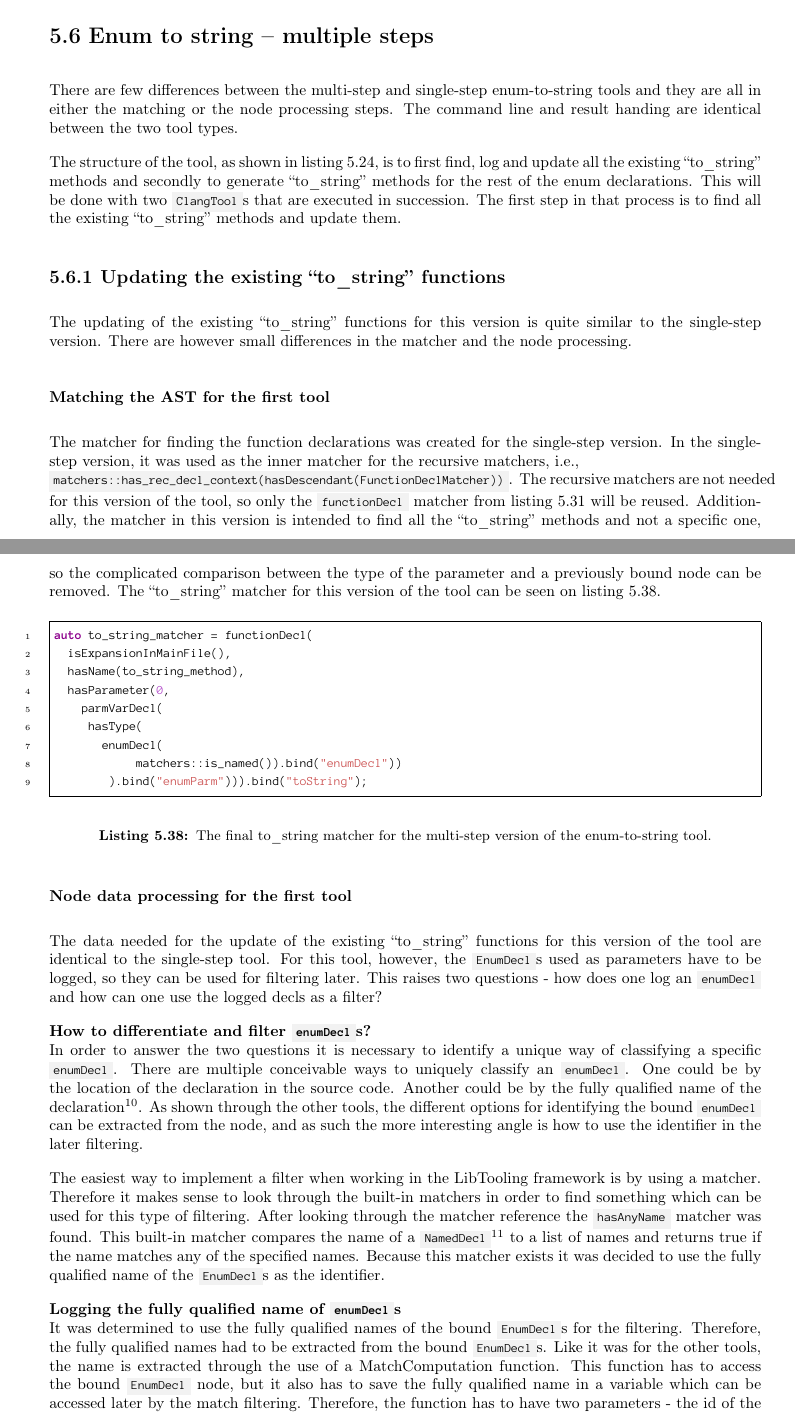
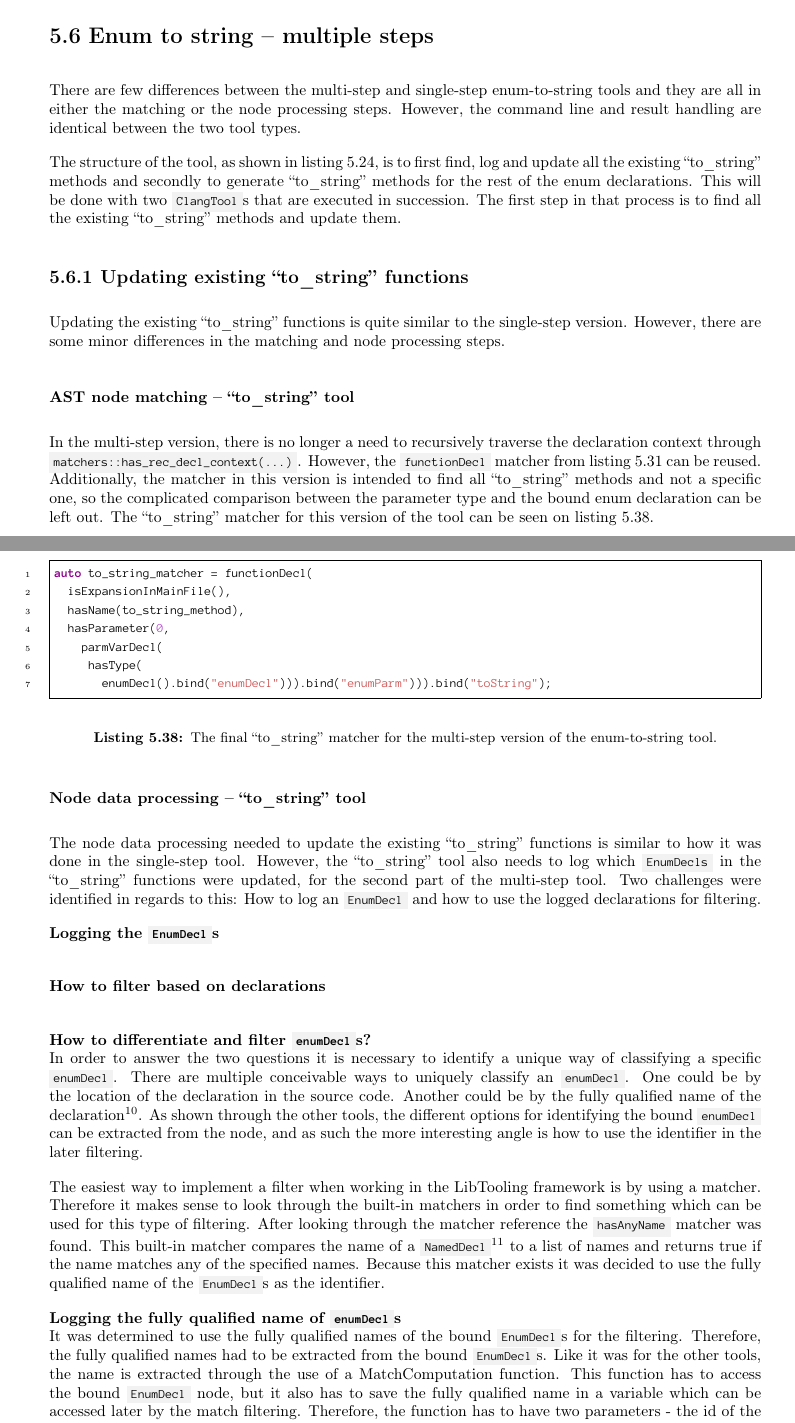
Before and after one commit to mortenhaahr/RD, a LaTeX thesis (report/main.tex, which reads report/085tool_examples/060enum_to_string_mul.tex): two parts of pages 40 and 41 of 49, joined at a grey line, cut so that both start at the same text. Compiled offline with pdfLaTeX.

Commit message:
Still reviewing multi_step

```diff
--- a/report/085tool_examples/060enum_to_string_mul.tex
+++ b/report/085tool_examples/060enum_to_string_mul.tex
@@ -1,20 +1,17 @@
 \section{Enum to string -- multiple steps}
 
-There are few differences between the multi-step and single-step enum-to-string tools and they are all in either the matching or the node processing steps. The command line and result handing are identical between the two tool types.
+There are few differences between the multi-step and single-step enum-to-string tools and they are all in either the matching or the node processing steps. However, the command line and result handling are identical between the two tool types.
 
-The structure of the tool, as shown in \cref{code:085tool:pseudo_enum2}, is to first find, log and update all the existing ``to\_string'' methods and secondly to generate ``to\_string'' methods for the rest of the enum declarations. This will be done with two \cppinline{ClangTool}s that are executed in succession. The first step in that process is to find all the existing ``to\_string'' methods and update them.
+The structure of the tool, as shown in \cref{code:085tool:pseudo_enum2}, is to first find, log and update all the existing ``to\_string'' methods and secondly to generate ``to\_string'' methods for the rest of the enum declarations.
+This will be done with two \cppinline{ClangTool}s that are executed in succession. The first step in that process is to find all the existing ``to\_string'' methods and update them.
 
-\subsection{Updating the existing ``to\_string'' functions}
+\subsection{Updating existing ``to\_string'' functions}
+Updating the existing ``to\_string'' functions is quite similar to the single-step version. However, there are some minor differences in the matching and node processing steps.
 
-The updating of the existing ``to\_string'' functions for this version is quite similar to the single-step version. There are however small differences in the matcher and the node processing.
-
-\subsubsection*{Matching the AST for the first tool}
-
-The matcher for finding the function declarations was created for the single-step version.
-In the single-step version, it was used as the inner matcher for the recursive matchers, i.e., \\
-\cppinline{matchers::has_rec_decl_context(hasDescendant(FunctionDeclMatcher))}.
-The recursive matchers are not needed for this version of the tool, so only the \cppinline{functionDecl} matcher from \cref{code:085tool:has_enum_to_string} will be reused.
-Additionally, the matcher in this version is intended to find all the ``to\_string'' methods and not a specific one, so the complicated comparison between the type of the parameter and a previously bound node can be removed.
+\subsubsection*{AST node matching -- ``to\_string'' tool}
+In the multi-step version, there is no longer a need to recursively traverse the declaration context through \cppinline{matchers::has_rec_decl_context(...)}.
+However, the \cppinline{functionDecl} matcher from \cref{code:085tool:has_enum_to_string} can be reused.\\
+Additionally, the matcher in this version is intended to find all ``to\_string'' methods and not a specific one, so the complicated comparison between the parameter type and the bound enum declaration can be left out.
 The ``to\_string'' matcher for this version of the tool can be seen on \cref{code:085tool:060enum:to_string_matcher}.
 
 \begin{listing}[H]
@@ -25,19 +22,31 @@ auto to_string_matcher = functionDecl(
   hasParameter(0,
     parmVarDecl(
 	  hasType(
-	    enumDecl(
-            matchers::is_named()).bind("enumDecl"))
-        ).bind("enumParm"))).bind("toString");
+	    enumDecl().bind("enumDecl"))).bind("enumParm"))).bind("toString");
     \end{cppcode}
-    \caption{The final to\_string matcher for the multi-step version of the enum-to-string tool.}
+    \caption{The final ``to\_string'' matcher for the multi-step version of the enum-to-string tool.}
     \label{code:085tool:060enum:to_string_matcher}
 \end{listing}
 
-\subsubsection*{Node data processing for the first tool}
+\subsubsection*{Node data processing -- ``to\_string'' tool}
+The node data processing needed to update the existing ``to\_string'' functions is similar to how it was done in the single-step tool.
+However, the ``to\_string'' tool also needs to log which \cppinline{EnumDecls} in the ``to\_string'' functions were updated, for the second part of the multi-step tool.
+Two challenges were identified in regards to this: How to log an \cppinline{EnumDecl} and how to use the logged declarations for filtering.
 
-The data needed for the update of the existing ``to\_string'' functions for this version of the tool are identical to the single-step tool. For this tool, however, the \cppinline{EnumDecl}s used as parameters have to be logged, so they can be used for filtering later. This raises two questions - how does one log an \cppinline{enumDecl} and how can one use the logged decls as a filter?
+% What to use for differentiation - multiple options.
+% Tell them that hasAnyName was used - described in next section.
+% How to log fully qualified name
+% Write a MatchComputation function to do the actual logging
 
-\textbf{How to differentiate and filter \cppinline{enumDecl}s?}\\\label{text:080dev:085example:060enum:tool1:how_to_diff}In order to answer the two questions it is necessary to identify a unique way of classifying a specific \cppinline{enumDecl}. There are multiple conceivable ways to uniquely classify an \cppinline{enumDecl}. One could be by the location of the declaration in the source code. Another could be by the fully qualified name of the declaration\footnote{The fully qualified name is the name of the declaration with all the namespaces, and it can be used as a unique identifier as this is required by the C++ specification.}. As shown through the other tools, the different options for identifying the bound \cppinline{enumDecl} can be extracted from the node, and as such the more interesting angle is how to use the identifier in the later filtering.
+\textbf{Logging the \cppinline{EnumDecl}s}\\
+% What to use - in this context when filtering the fully qualified name is sufficient
+% Write a MatchComputation function to do the actual logging
+
+\textbf{How to filter based on declarations}\\
+% Use a matcher to filter - use hasAnyName
+
+\textbf{How to differentiate and filter \cppinline{enumDecl}s?}\\
+In order to answer the two questions it is necessary to identify a unique way of classifying a specific \cppinline{enumDecl}. There are multiple conceivable ways to uniquely classify an \cppinline{enumDecl}. One could be by the location of the declaration in the source code. Another could be by the fully qualified name of the declaration\footnote{The fully qualified name is the name of the declaration with all the namespaces, and it can be used as a unique identifier as this is required by the C++ specification.}. As shown through the other tools, the different options for identifying the bound \cppinline{enumDecl} can be extracted from the node, and as such the more interesting angle is how to use the identifier in the later filtering.
 
 The easiest way to implement a filter when working in the LibTooling framework is by using a matcher. Therefore it makes sense to look through the built-in matchers in order to find something which can be used for this type of filtering. After looking through the matcher reference the \cppinline{hasAnyName} matcher was found. This built-in matcher compares the name of a \cppinline{NamedDecl}\footnote{\cppinline{ValueDecl}s, such as an \cppinline{EnumDecl}, all inherit from the \cppinline{NamedDecl} class.} to a list of names and returns true if the name matches any of the specified names. Because this matcher exists it was decided to use the fully qualified name of the \cppinline{EnumDecl}s as the identifier.
 
@@ -63,8 +72,8 @@ auto addNodeQualNameToCollection(StringRef Id, std::vector<std::string> *decls)
 	return lambda;
 }
   \end{cppcode}
-  \caption{The implementation of the function which extracts the fully qualified name of a bound \cppinline{NamedDecl}. The addition of the ``::'' on line 4 will be further discussed in \cref{subsubsec:080dev:085examples:060enum:matching_second_tool}.}
-  \label{code:085tool:060enum:tool1_node_proceessing}
+  \caption{The implementation of the function which extracts the fully qualified name of a bound \cppinline{NamedDecl}. The addition of the ``::'' on line 4 will be further discussed in the upcoming section.}
+  \label{code:085tool:060enum:tool1_node_processing}
 \end{listing}
 
 The addition of the aforementioned \cppinline{addNodeQualNameToCollection} function is the only change to the node data processing from the single-step tool (\cref{subsec:080dev:085example:050enum:node_processing}) and it will therefore not be shown here.
```
Also changed, not shown: report/085tool_examples/060enum_to_string_mul.tex (12 more changed lines).
